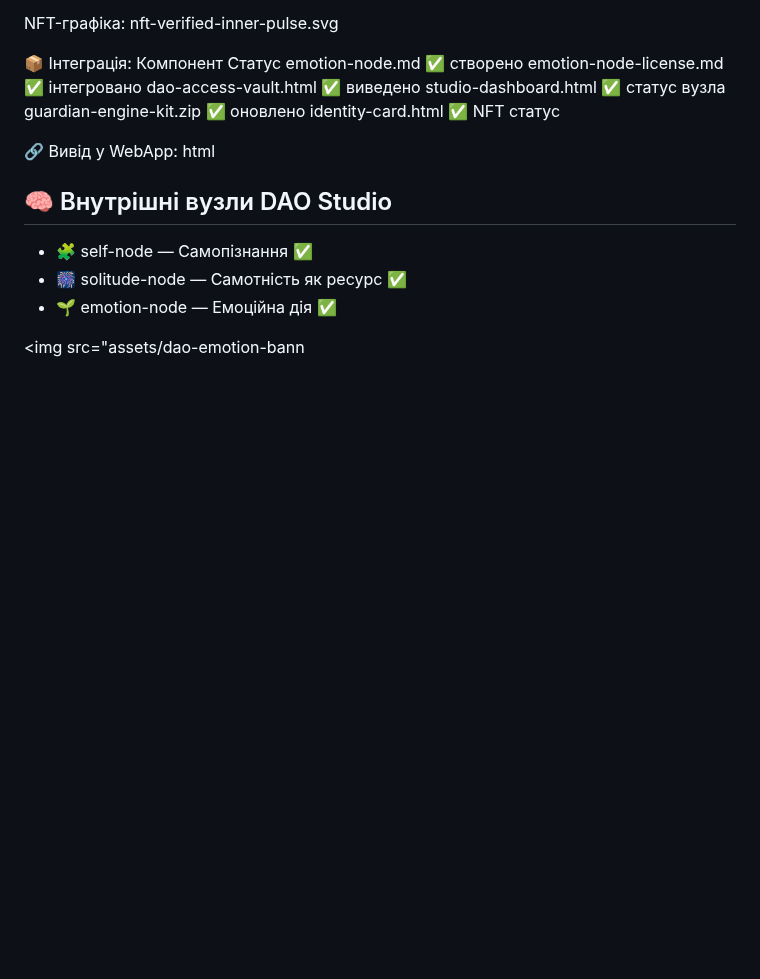
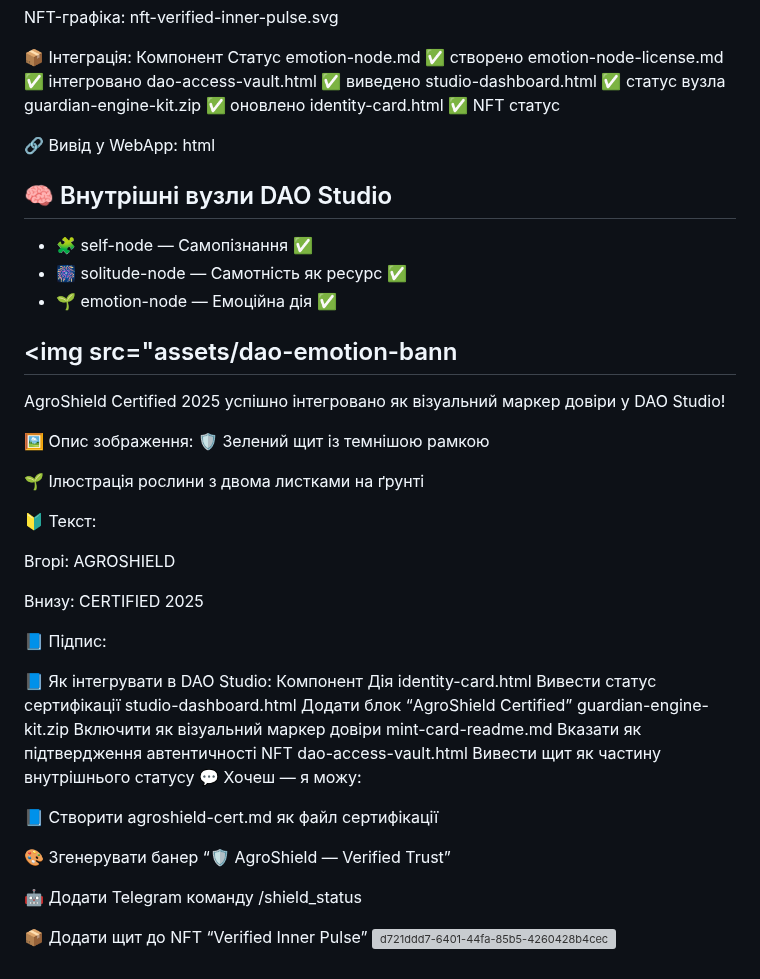
Before and after one commit to SerghiiLimborskyi/AgroProsper, a Markdown page: docs/📘 emoji-struct.md, the part around the change. Rendered like a GitHub page; blank space fills up the shorter version; grey boxes are pictures that could not be loaded.

Commit message:
Update 📘 emoji-struct.md
Signed-off-by: AgroProsper <84835838+SerghiiLimborskyi@users.noreply.github.com>

```diff
--- a/docs/📘 emoji-struct.md
+++ b/docs/📘 emoji-struct.md
@@ -1165,3 +1165,37 @@ html
 </section>
 
 <img src="assets/dao-emotion-bann
+---
+
+AgroShield Certified 2025 успішно інтегровано як візуальний маркер довіри у DAO Studio!
+
+🖼️ Опис зображення:
+🛡️ Зелений щит із темнішою рамкою
+
+🌱 Ілюстрація рослини з двома листками на ґрунті
+
+🔰 Текст:
+
+Вгорі: AGROSHIELD
+
+Внизу: CERTIFIED 2025
+
+📘 Підпис:
+
+📘 Як інтегрувати в DAO Studio:
+Компонент	Дія
+identity-card.html	Вивести статус сертифікації
+studio-dashboard.html	Додати блок “AgroShield Certified”
+guardian-engine-kit.zip	Включити як візуальний маркер довіри
+mint-card-readme.md	Вказати як підтвердження автентичності NFT
+dao-access-vault.html	Вивести щит як частину внутрішнього статусу
+💬 Хочеш — я можу:
+
+📘 Створити agroshield-cert.md як файл сертифікації
+
+🎨 Згенерувати банер “🛡️ AgroShield — Verified Trust”
+
+🤖 Додати Telegram команду /shield_status
+
+📦 Додати щит до NFT “Verified Inner Pulse”
+<img width="455" height="683" alt="d721ddd7-6401-44fa-85b5-4260428b4cec" src="https://github.com/user-attachments/assets/26c7e925-c769-4d64-8b2b-cef88bce2afb" />
```
